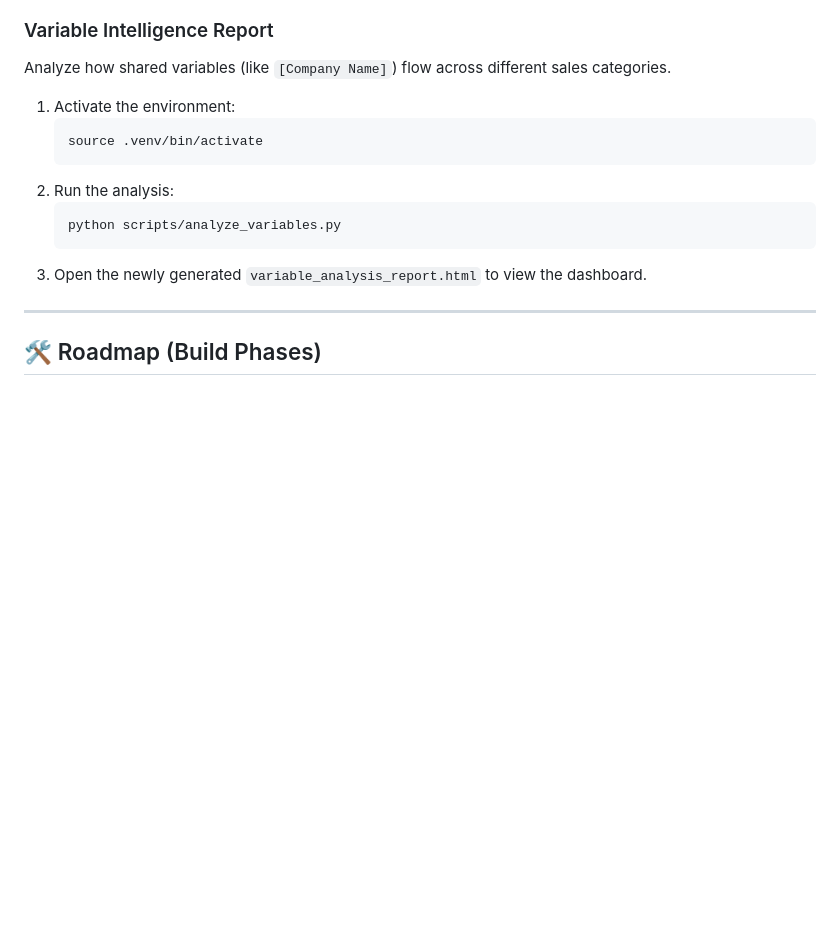
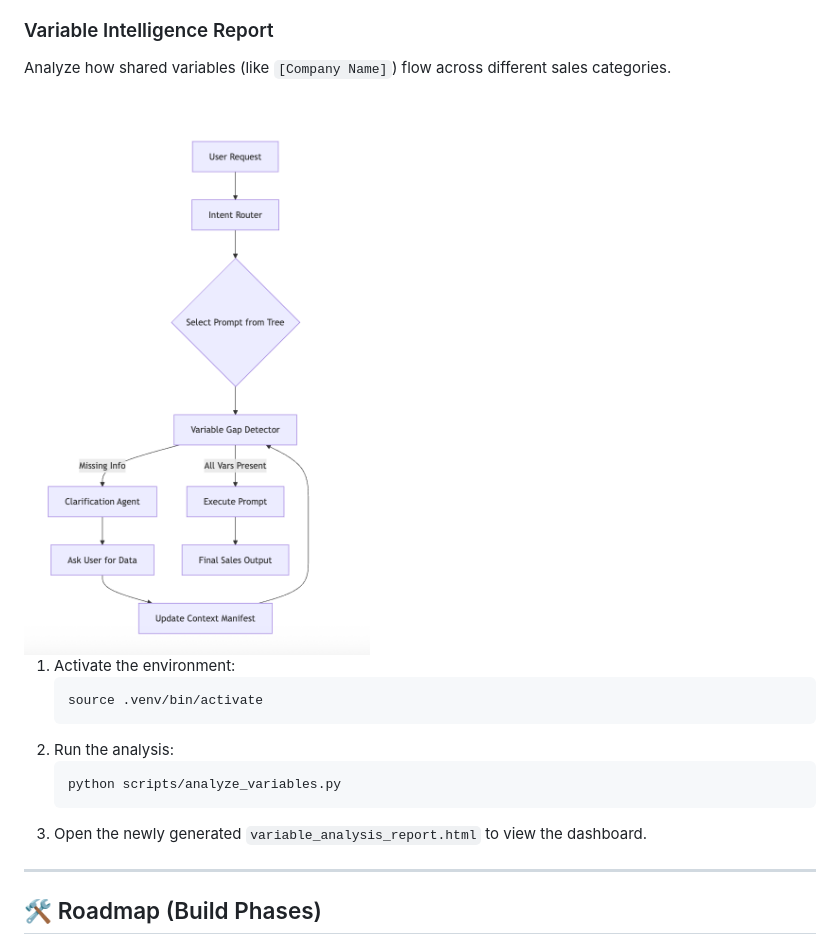
Before and after one commit to MoltEngine/MoltSales, a Markdown page: README.md, the part around one of its changes. GitHub-like rendering; pictures changed too: users_variable_feedback.png (added); blank space fills up the shorter version.

````diff
--- a/README.md
+++ b/README.md
@@ -88,6 +88,8 @@ Since the visualization fetches local JSON data, you must run it through a local
 ### Variable Intelligence Report
 Analyze how shared variables (like `[Company Name]`) flow across different sales categories.
 
+<img src="./users_variable_feedback.png" alt="Variable Analysis Report" width="800">
+
 1. Activate the environment:
    ```bash
    source .venv/bin/activate
````
Also changed, not shown: other parts of README.md (+1 -1 lines), 1 other file.
